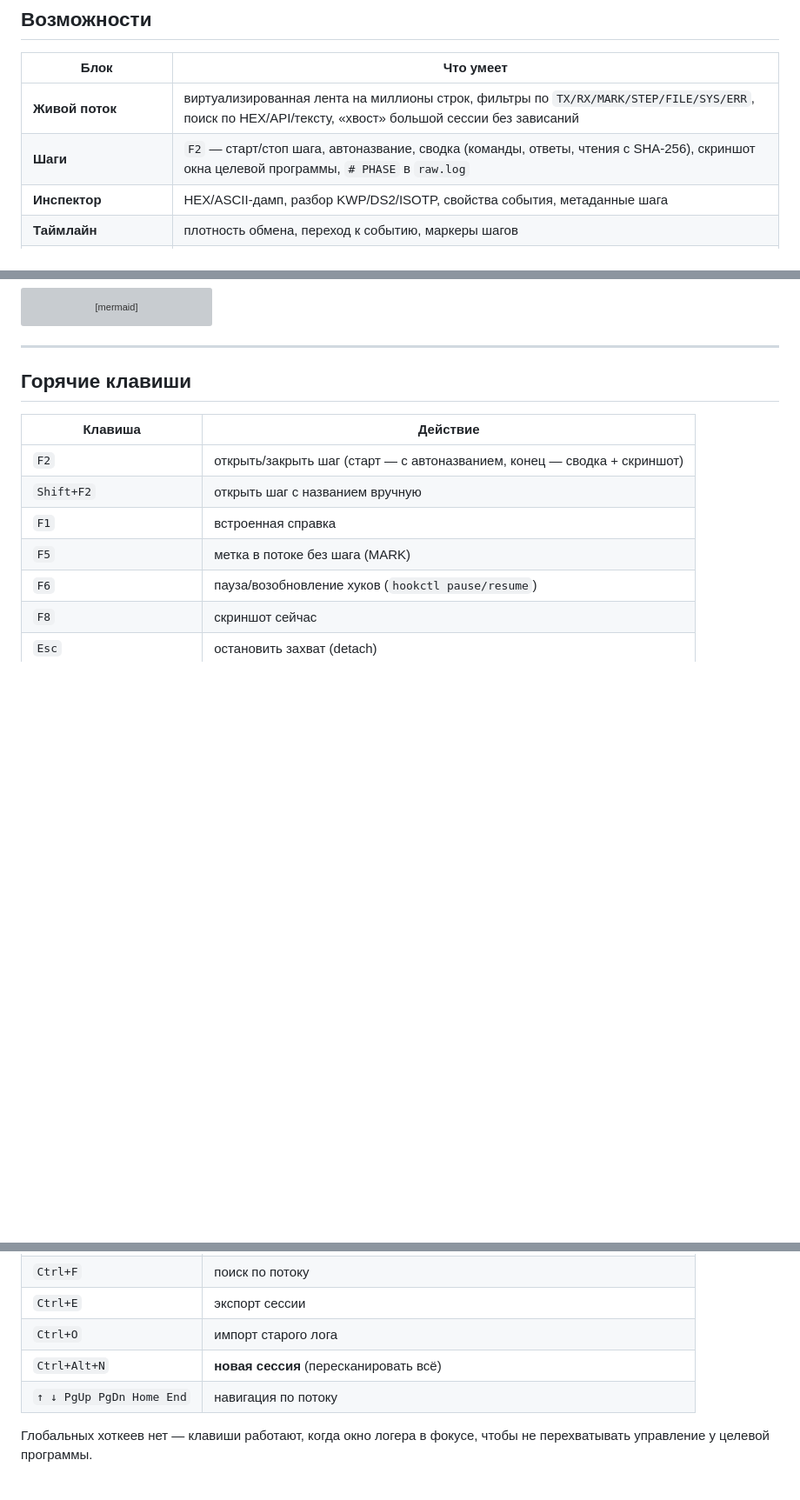
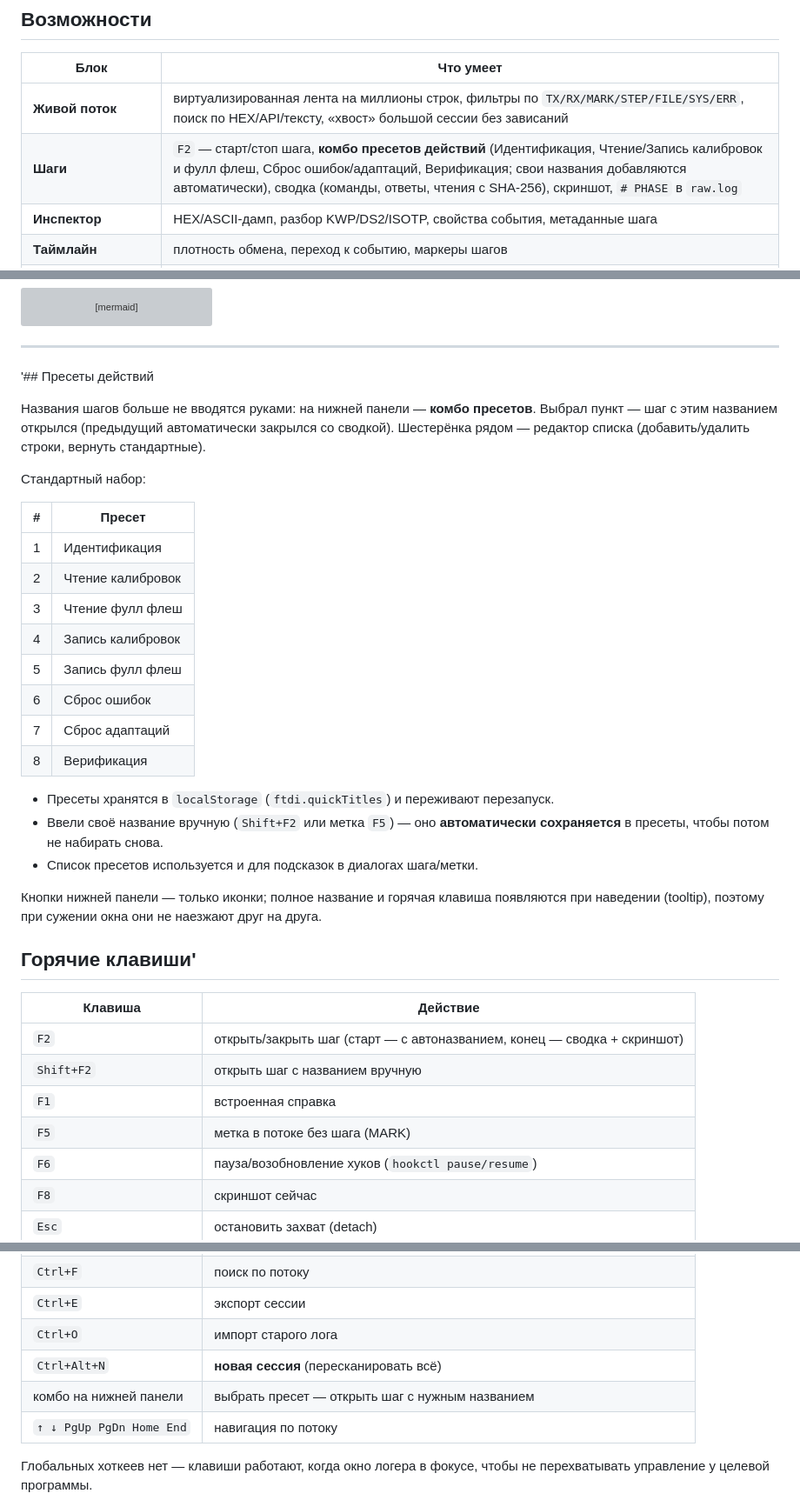
Before and after one commit to Ydjin1984/ftdi-usb-logger, a Markdown page: README.md, 3 parts joined by grey strips. Shown at 87% size. Rendered like a GitHub page; blank space fills up the shorter version; grey boxes are pictures that could not be loaded.

```diff
--- a/README.md
+++ b/README.md
@@ -48,7 +48,7 @@ USB/COM/J2534-устройств, а не только FTDI.
 | Блок | Что умеет |
 |---|---|
 | **Живой поток** | виртуализированная лента на миллионы строк, фильтры по `TX/RX/MARK/STEP/FILE/SYS/ERR`, поиск по HEX/API/тексту, «хвост» большой сессии без зависаний |
-| **Шаги** | `F2` — старт/стоп шага, автоназвание, сводка (команды, ответы, чтения с SHA-256), скриншот окна целевой программы, `# PHASE` в `raw.log` |
+| **Шаги** | `F2` — старт/стоп шага, **комбо пресетов действий** (Идентификация, Чтение/Запись калибровок и фулл флеш, Сброс ошибок/адаптаций, Верификация; свои названия добавляются автоматически), сводка (команды, ответы, чтения с SHA-256), скриншот, `# PHASE` в `raw.log` |
 | **Инспектор** | HEX/ASCII-дамп, разбор KWP/DS2/ISOTP, свойства события, метаданные шага |
 | **Таймлайн** | плотность обмена, переход к событию, маркеры шагов |
 | **Универсальный захват** | FTDI D2XX, COM/VCP (включая overlapped-I/O и порт, открытый **до** attach), WinUSB, HID, libusb, J2534 PassThru, сырой USB через USBPcap |
@@ -250,7 +254,34 @@ sequenceDiagram
 
 ---
 
-## Горячие клавиши
+'## Пресеты действий
+
+Названия шагов больше не вводятся руками: на нижней панели — **комбо пресетов**. Выбрал пункт —
+шаг с этим названием открылся (предыдущий автоматически закрылся со сводкой). Шестерёнка рядом —
+редактор списка (добавить/удалить строки, вернуть стандартные).
+
+Стандартный набор:
+
+| # | Пресет |
+|---|---|
+| 1 | Идентификация |
+| 2 | Чтение калибровок |
+| 3 | Чтение фулл флеш |
+| 4 | Запись калибровок |
+| 5 | Запись фулл флеш |
+| 6 | Сброс ошибок |
+| 7 | Сброс адаптаций |
+| 8 | Верификация |
+
+- Пресеты хранятся в `localStorage` (`ftdi.quickTitles`) и переживают перезапуск.
+- Ввели своё название вручную (`Shift+F2` или метка `F5`) — оно **автоматически сохраняется**
+  в пресеты, чтобы потом не набирать снова.
+- Список пресетов используется и для подсказок в диалогах шага/метки.
+
+Кнопки нижней панели — только иконки; полное название и горячая клавиша появляются при
+наведении (tooltip), поэтому при сужении окна они не наезжают друг на друга.
+
+## Горячие клавиши'
 
 | Клавиша | Действие |
 |---|---|
@@ -265,6 +296,7 @@ sequenceDiagram
 | `Ctrl+E` | экспорт сессии |
 | `Ctrl+O` | импорт старого лога |
 | `Ctrl+Alt+N` | **новая сессия** (пересканировать всё) |
+| комбо на нижней панели | выбрать пресет — открыть шаг с нужным названием |
 | `↑ ↓ PgUp PgDn Home End` | навигация по потоку |
 
 Глобальных хоткеев нет — клавиши работают, когда окно логера в фокусе, чтобы не перехватывать
```
Also changed, not shown: other parts of README.md (+5 -1 lines), assets/ui-presets.png (added), 6 other files.
